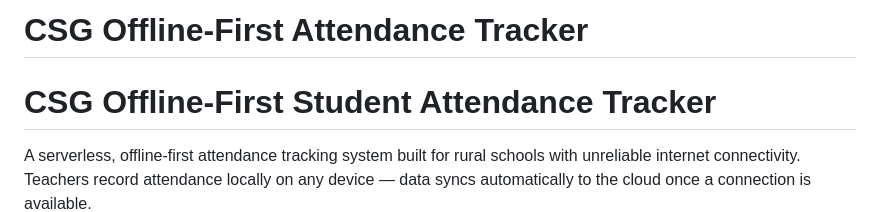
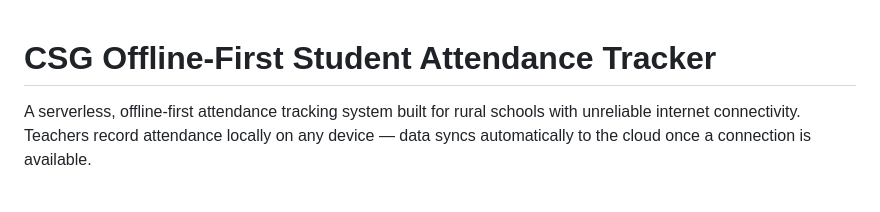
Before and after one commit to MarlynMuchina/Offline-first-Attendance-Tracker, a Markdown page: README.md, the part around the change. GitHub-like rendering; blank space fills up the shorter version.

```diff
--- a/README.md
+++ b/README.md
@@ -1,4 +1,4 @@
-# CSG Offline-First Attendance Tracker
+
 # CSG Offline-First Student Attendance Tracker
 
 A serverless, offline-first attendance tracking system built for rural schools with unreliable internet connectivity. Teachers record attendance locally on any device — data syncs automatically to the cloud once a connection is available.
```
